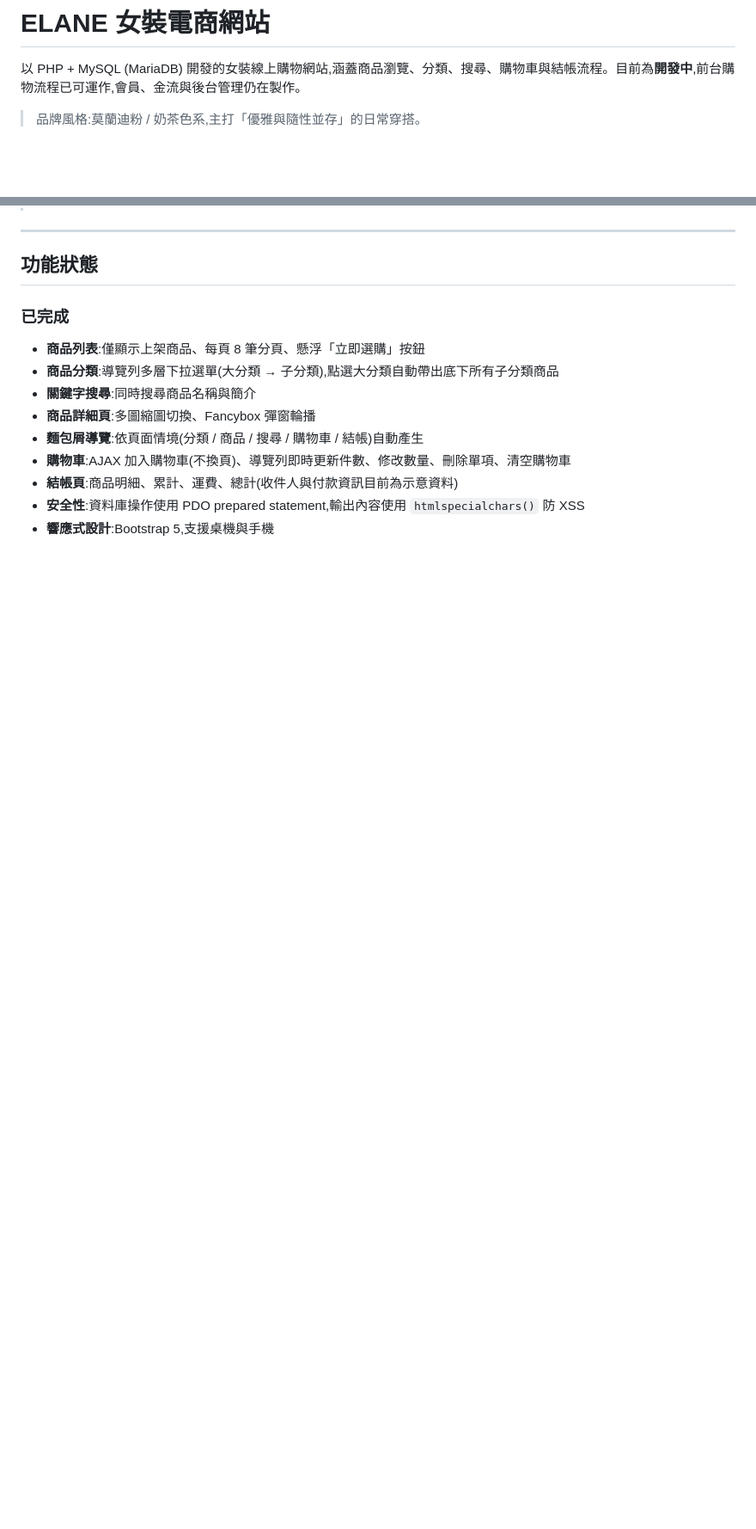
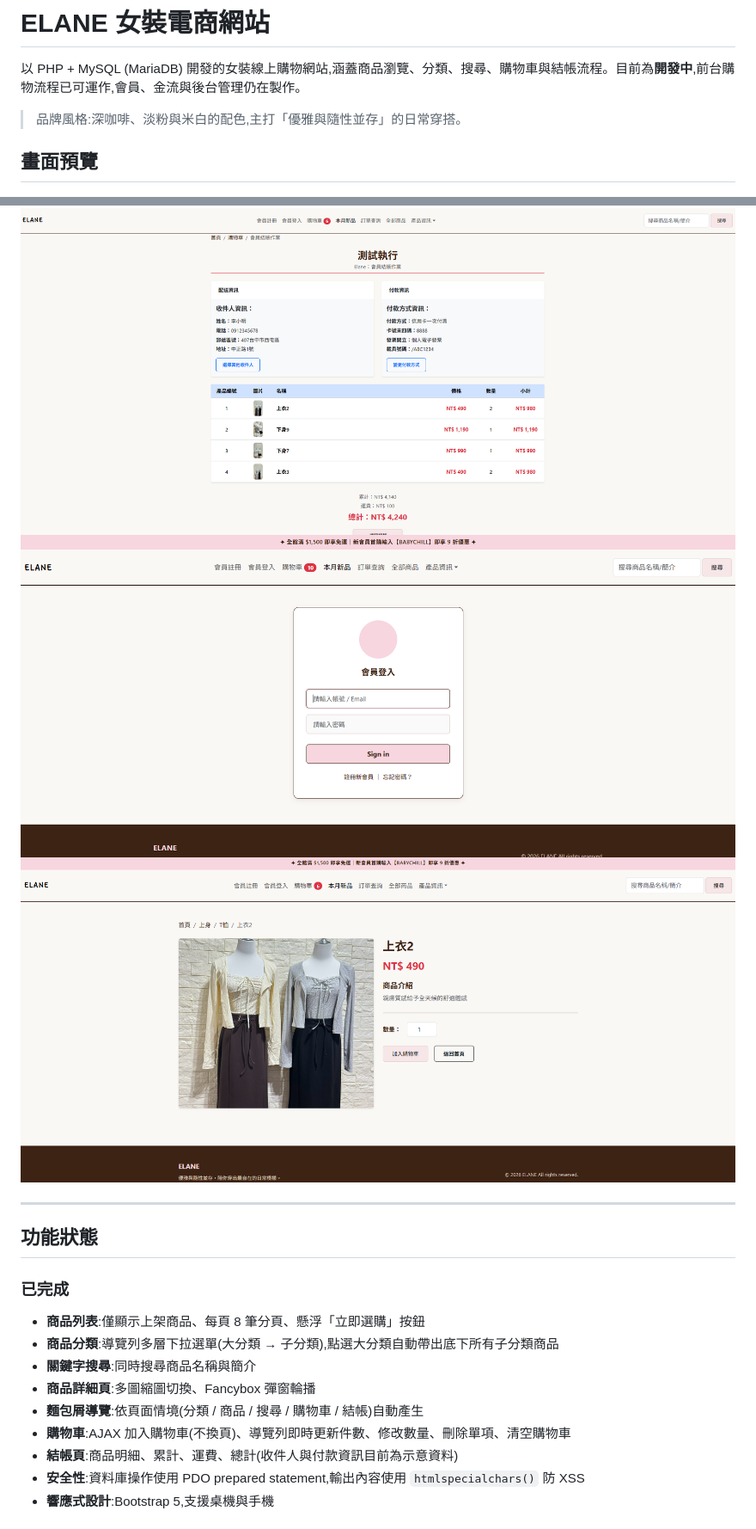
Before and after one commit to rouxchencode/Elane--shop, a Markdown page: README.md, 2 parts joined by grey strips. Shown at 86% size. Rendered like a GitHub page; pictures changed too: screenshots/cart.png (added), screenshots/checkout.png (added), screenshots/login.png (added); blank space fills up the shorter version.

Commit message:
update Readme and add screenshots

```diff
--- a/README.md
+++ b/README.md
@@ -2,12 +2,16 @@
 
 以 PHP + MySQL (MariaDB) 開發的女裝線上購物網站,涵蓋商品瀏覽、分類、搜尋、購物車與結帳流程。目前為**開發中**,前台購物流程已可運作,會員、金流與後台管理仍在製作。
 
-> 品牌風格:莫蘭迪粉 / 奶茶色系,主打「優雅與隨性並存」的日常穿搭。
+> 品牌風格:深咖啡、淡粉與米白的配色,主打「優雅與隨性並存」的日常穿搭。
 
-<!-- 在這裡放截圖,例如:
+## 畫面預覽
 ![首頁](screenshots/home.png)
 ![購物車](screenshots/cart.png)
--->
+![結帳頁面](screenshots/checkout.png)
+![會員登入](screenshots/login.png)
+![商品頁面](screenshots/product-page.png)
+
+
 
 ---
 
```
Also changed, not shown: other parts of README.md (+1 -2 lines), screenshots/home.png (added).
